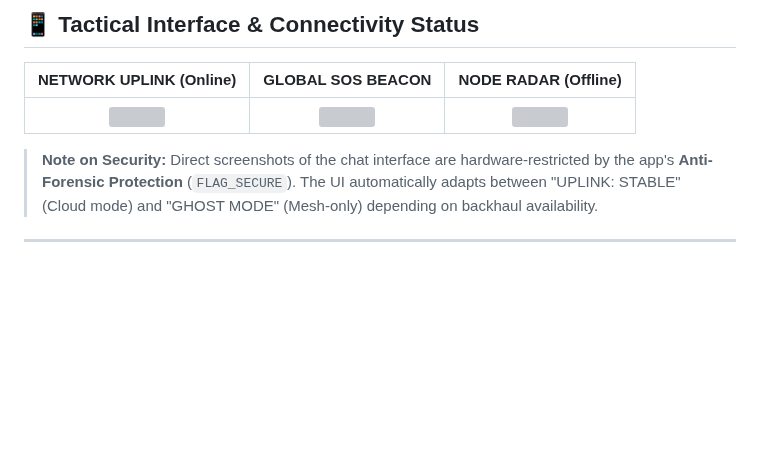
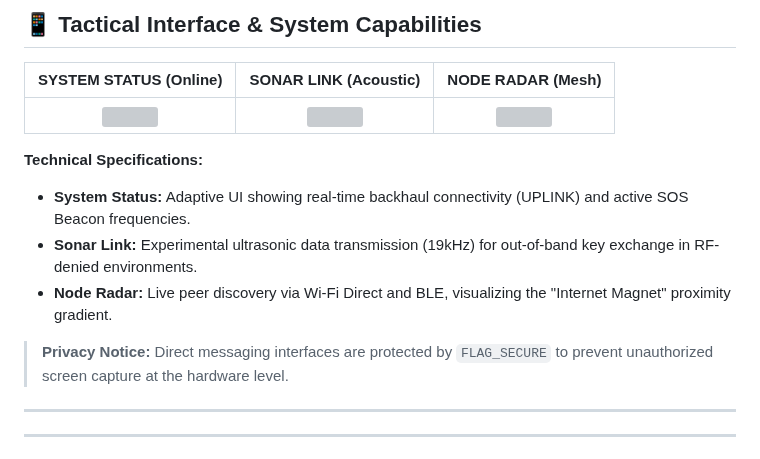
Before and after one commit to pslergy/memento-mori-app, a Markdown page: README.md, the part around one of its changes. GitHub-like rendering; blank space fills up the shorter version; grey boxes are pictures that could not be loaded.

```diff
--- a/README.md
+++ b/README.md
@@ -1,5 +1,5 @@
 
-## 📱 Tactical Interface & Connectivity Status
+## 📱 Tactical Interface & System Capabilities
 
-| NETWORK UPLINK (Online) | GLOBAL SOS BEACON | NODE RADAR (Offline) |
+| SYSTEM STATUS (Online) | SONAR LINK (Acoustic) | NODE RADAR (Mesh) |
 |:---:|:---:|:---:|
@@ -7,5 +7,12 @@
 
-> **Note on Security:** Direct screenshots of the chat interface are hardware-restricted by the app's **Anti-Forensic Protection** (`FLAG_SECURE`). The UI automatically adapts between "UPLINK: STABLE" (Cloud mode) and "GHOST MODE" (Mesh-only) depending on backhaul availability.
+**Technical Specifications:**
+*   **System Status:** Adaptive UI showing real-time backhaul connectivity (UPLINK) and active SOS Beacon frequencies.
+*   **Sonar Link:** Experimental ultrasonic data transmission (19kHz) for out-of-band key exchange in RF-denied environments.
+*   **Node Radar:** Live peer discovery via Wi-Fi Direct and BLE, visualizing the "Internet Magnet" proximity gradient.
+
+> **Privacy Notice:** Direct messaging interfaces are protected by `FLAG_SECURE` to prevent unauthorized screen capture at the hardware level.
+
+---
 
 ---
 
```
Also changed, not shown: other parts of README.md (+1 -1 lines).
